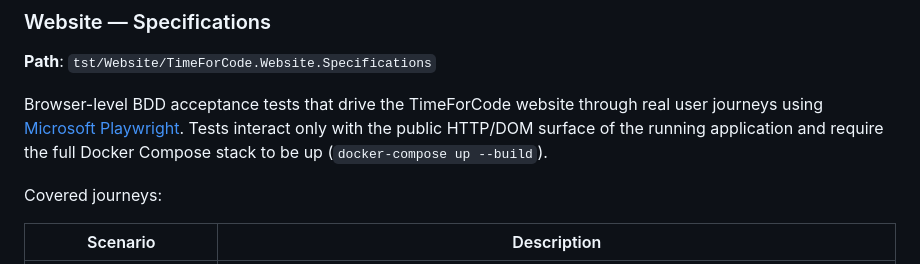
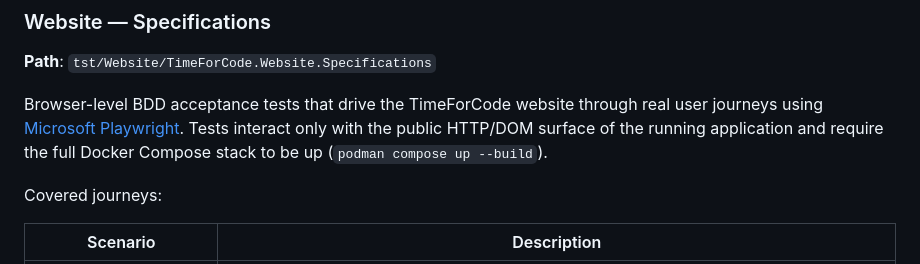
Before and after one commit to wouterfennis/TimeForCode, a Markdown page: docs/current/testing.md, the part around the change. Drawn GitHub-style.

Commit message:
Potential fix for pull request finding
Co-authored-by: Copilot Autofix powered by AI <175728472+Copilot@users.noreply.github.com>

```diff
--- a/docs/current/testing.md
+++ b/docs/current/testing.md
@@ -88,7 +88,7 @@ Integration tests for the Donation API. Currently contains the Swagger snapshot
 
 **Path**: `tst/Website/TimeForCode.Website.Specifications`
 
-Browser-level BDD acceptance tests that drive the TimeForCode website through real user journeys using [Microsoft Playwright](https://playwright.dev/dotnet/). Tests interact only with the public HTTP/DOM surface of the running application and require the full Docker Compose stack to be up (`docker-compose up --build`).
+Browser-level BDD acceptance tests that drive the TimeForCode website through real user journeys using [Microsoft Playwright](https://playwright.dev/dotnet/). Tests interact only with the public HTTP/DOM surface of the running application and require the full Docker Compose stack to be up (`podman compose up --build`).
 
 Covered journeys:
 
```
